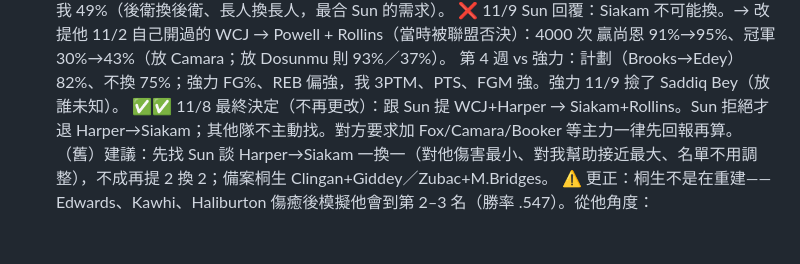
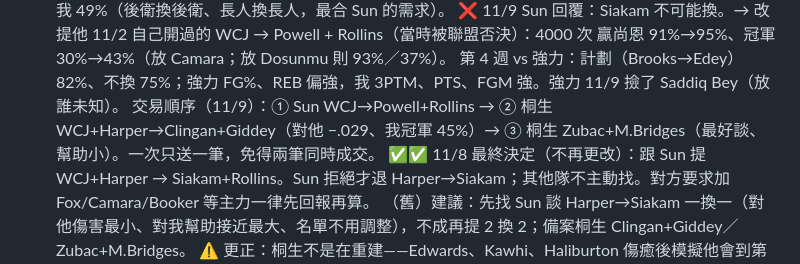
Before and after one commit to jengjih/fantasy-advisor, a Markdown page: data/advisor_notes.md, the part around the change. Drawn GitHub-style; blank space fills up the shorter version.

Commit message:
交易順序
Co-Authored-By: Claude Opus 5.5 <noreply@anthropic.com>
Claude-Session: https://claude.ai/code/session_01GgosuGws5GKKiAvSZDsZE4

```diff
--- a/data/advisor_notes.md
+++ b/data/advisor_notes.md
@@ -131,6 +131,7 @@
   WCJ→Siakam 一換一：Sun −.023／我冠軍 40%；WCJ+Harper→Siakam+Rollins：Sun −.027／我 49%（後衛換後衛、長人換長人，最合 Sun 的需求）。
   ❌ 11/9 Sun 回覆：Siakam 不可能換。→ 改提他 11/2 自己開過的 WCJ → Powell + Rollins（當時被聯盟否決）：4000 次 贏尚恩 91%→95%、冠軍 30%→43%（放 Camara；放 Dosunmu 則 93%／37%）。
   第 4 週 vs 強力：計劃（Brooks→Edey）82%、不換 75%；強力 FG%、REB 偏強，我 3PTM、PTS、FGM 強。強力 11/9 撿了 Saddiq Bey（放誰未知）。
+  交易順序（11/9）：① Sun WCJ→Powell+Rollins → ② 桐生 WCJ+Harper→Clingan+Giddey（對他 −.029、我冠軍 45%）→ ③ 桐生 Zubac+M.Bridges（最好談、幫助小）。一次只送一筆，免得兩筆同時成交。
   ✅✅ 11/8 最終決定（不再更改）：跟 Sun 提 WCJ+Harper → Siakam+Rollins。Sun 拒絕才退 Harper→Siakam；其他隊不主動找。對方要求加 Fox/Camara/Booker 等主力一律先回報再算。
   （舊）建議：先找 Sun 談 Harper→Siakam 一換一（對他傷害最小、對我幫助接近最大、名單不用調整），不成再提 2 換 2；備案桐生 Clingan+Giddey／Zubac+M.Bridges。
   ⚠️ 更正：桐生不是在重建——Edwards、Kawhi、Haliburton 傷癒後模擬他會到第 2–3 名（勝率 .547）。從他角度：Clingan+Lendeborg 讓他 .547→.502、季後賽 99%→86%，理性不會接受；
```
